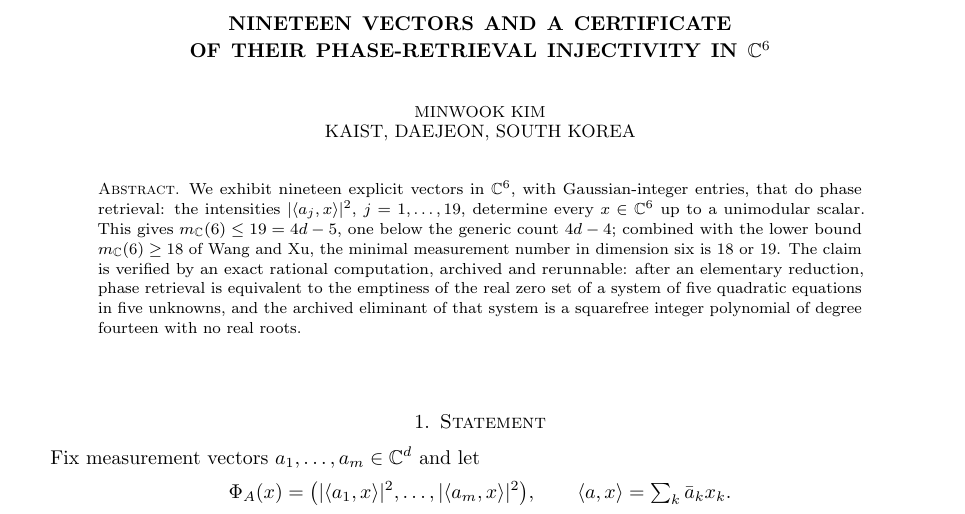
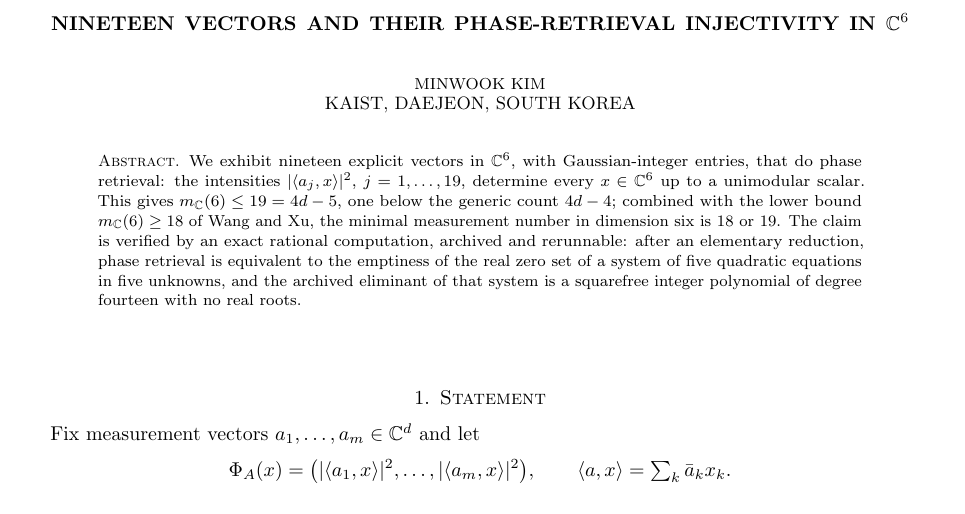
Before and after one commit to rkka02/nineteen-vectors-c6, a LaTeX paper (nineteen_c6.tex): part of page 1 of 3, cut so that both start at the same text. Compiled offline with pdfLaTeX.

Commit message:
Retitle note; sync README and CITATION

```diff
--- a/nineteen_c6.tex
+++ b/nineteen_c6.tex
@@ -17,7 +17,7 @@
 \newcommand{\C}{\mathbb C}
 \newcommand{\R}{\mathbb R}
 
-\title[Nineteen vectors for phase retrieval in $\C^6$]{Nineteen vectors and a certificate\\ of their phase-retrieval injectivity in $\C^6$}
+\title[Nineteen vectors for phase retrieval in $\C^6$]{Nineteen vectors and their phase-retrieval injectivity in $\C^6$}
 
 \author[Minwook Kim]{Minwook Kim\\[3pt]
 {\small KAIST, Daejeon, South Korea}}
```
Also changed, not shown: README.md, nineteen_c6.pdf, 1 other file.
